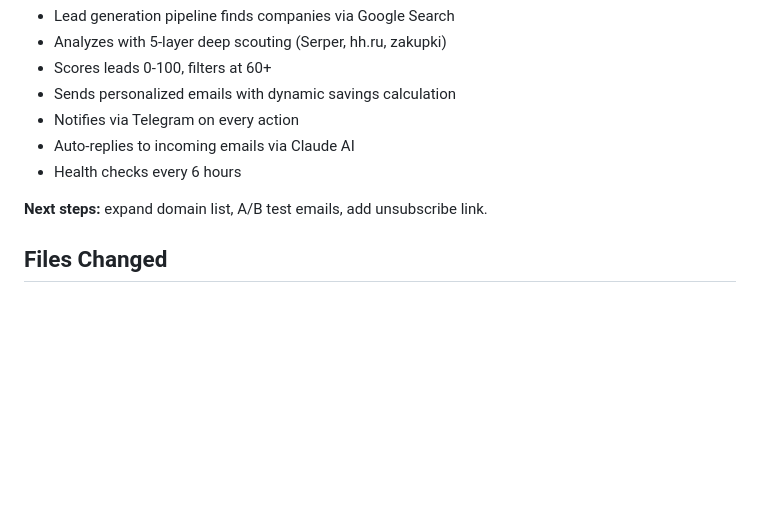
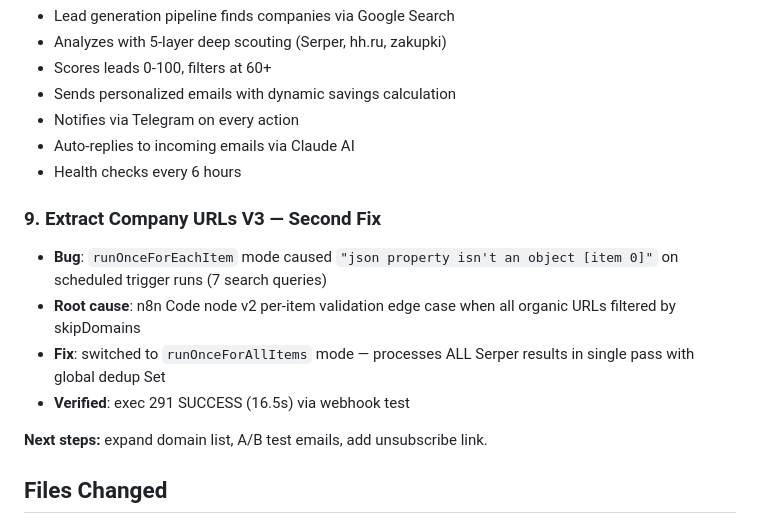
Before and after one commit to mktimz97-blip/sports-bot, a Markdown page: obsidian/06 Daily/2026-04-05.md, the part around the change. Rendered like a GitHub page; blank space fills up the shorter version.

Commit message:
fix: Extract Company URLs V3 — runOnceForAllItems mode
Switched from runOnceForEachItem to runOnceForAllItems to fix
recurring "json property isn't an object" on scheduled triggers.
Deployed via n8n API. Exec 291 SUCCESS (16.5s).

Co-Authored-By: claude-flow <ruv@ruv.net>

```diff
--- a/obsidian/06 Daily/2026-04-05.md
+++ b/obsidian/06 Daily/2026-04-05.md
@@ -96,6 +96,12 @@ date: 2026-04-05
 - Auto-replies to incoming emails via Claude AI
 - Health checks every 6 hours
 
+### 9. Extract Company URLs V3 — Second Fix
+- **Bug**: `runOnceForEachItem` mode caused `"json property isn't an object [item 0]"` on scheduled trigger runs (7 search queries)
+- **Root cause**: n8n Code node v2 per-item validation edge case when all organic URLs filtered by skipDomains
+- **Fix**: switched to `runOnceForAllItems` mode — processes ALL Serper results in single pass with global dedup Set
+- **Verified**: exec 291 SUCCESS (16.5s) via webhook test
+
 **Next steps:** expand domain list, A/B test emails, add unsubscribe link.
 
 ## Files Changed
```
